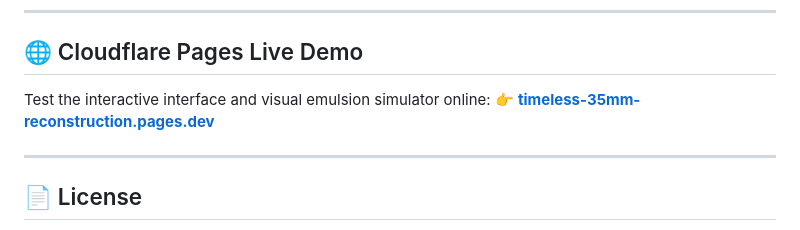
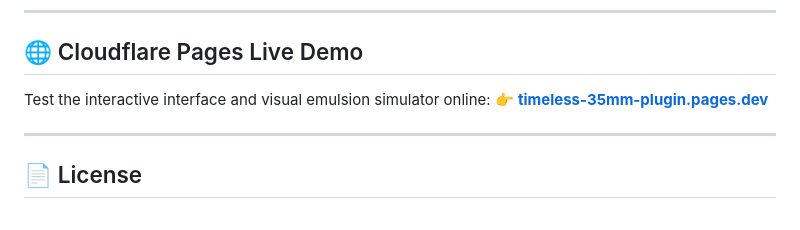
Before and after one commit to humangeek77-star/timeless-35mm-plugin-generation, a Markdown page: README.md, the part around one of its changes. Rendered like a GitHub page.

```diff
--- a/README.md
+++ b/README.md
@@ -119,7 +119,7 @@ python timeless.py \
 ## 🌐 Cloudflare Pages Live Demo
 
 Test the interactive interface and visual emulsion simulator online:
-👉 **[timeless-35mm-reconstruction.pages.dev](https://timeless-35mm-reconstruction.pages.dev)**
+👉 **[timeless-35mm-plugin.pages.dev](https://timeless-35mm-plugin.pages.dev)**
 
 ---
 
```
Also changed, not shown: other parts of README.md (+1 -1 lines).
